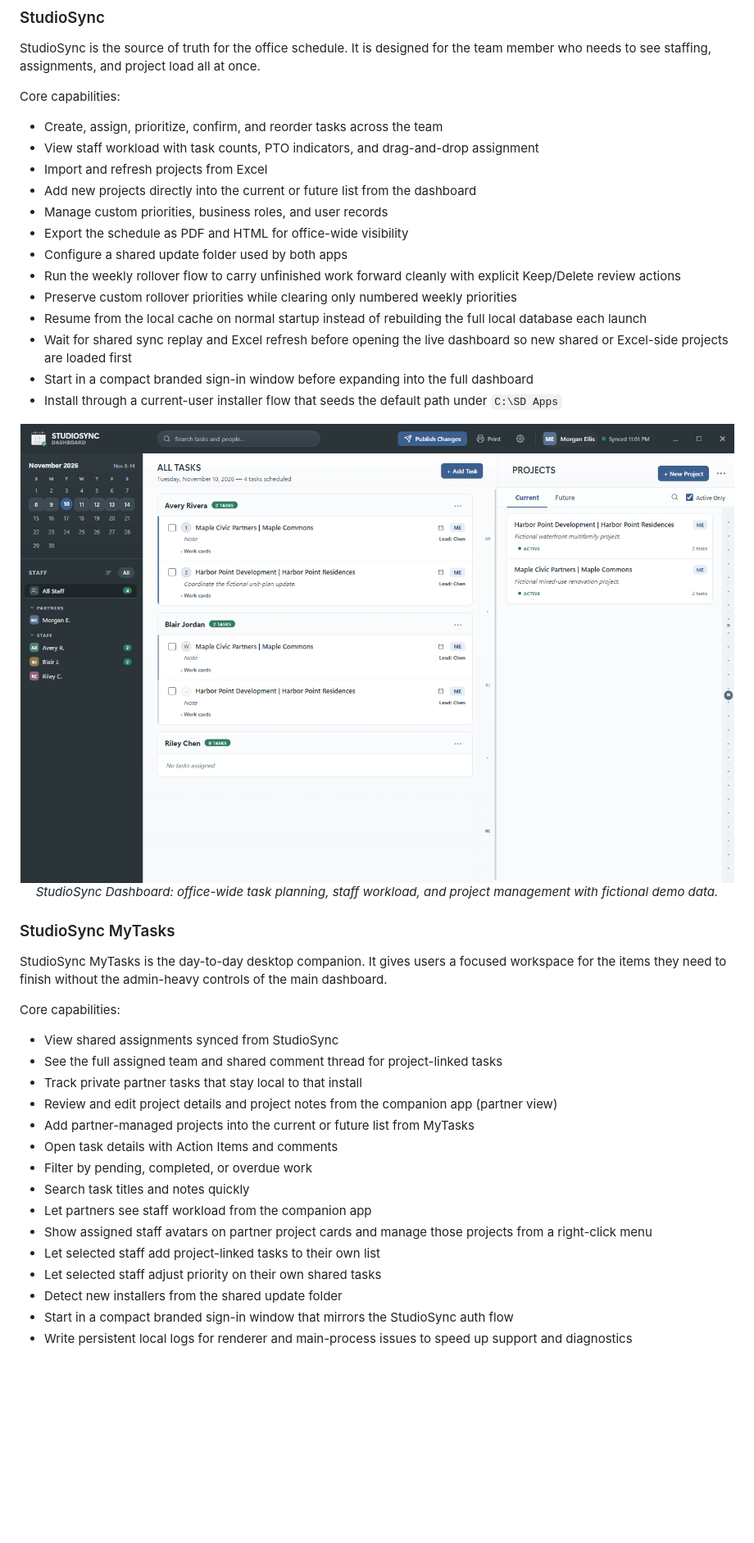
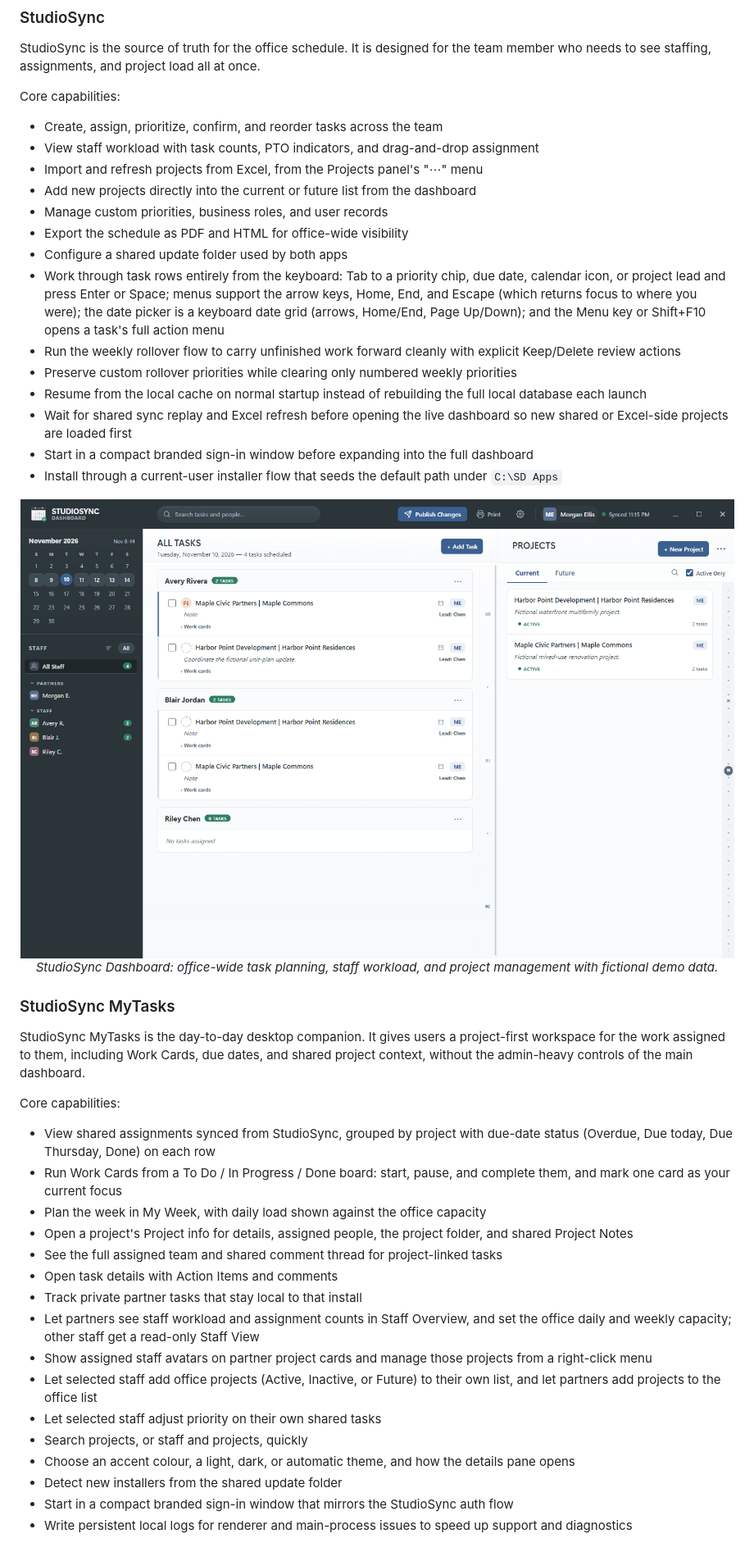
Before and after one commit to nchiappetta83/studiosync, a Markdown page: README.md, the part around one of its changes. Shown at 82% size. GitHub-like rendering; pictures changed too: docs/images/studiosync-dashboard-main.png; blank space fills up the shorter version.

```diff
--- a/README.md
+++ b/README.md
@@ -47,11 +47,12 @@ Core capabilities:
 
 - Create, assign, prioritize, confirm, and reorder tasks across the team
 - View staff workload with task counts, PTO indicators, and drag-and-drop assignment
-- Import and refresh projects from Excel
+- Import and refresh projects from Excel, from the Projects panel's "⋯" menu
 - Add new projects directly into the current or future list from the dashboard
 - Manage custom priorities, business roles, and user records
 - Export the schedule as PDF and HTML for office-wide visibility
 - Configure a shared update folder used by both apps
+- Work through task rows entirely from the keyboard: Tab to a priority chip, due date, calendar icon, or project lead and press Enter or Space; menus support the arrow keys, Home, End, and Escape (which returns focus to where you were); the date picker is a keyboard date grid (arrows, Home/End, Page Up/Down); and the Menu key or Shift+F10 opens a task's full action menu
 - Run the weekly rollover flow to carry unfinished work forward cleanly with explicit Keep/Delete review actions
 - Preserve custom rollover priorities while clearing only numbered weekly priorities
 - Resume from the local cache on normal startup instead of rebuilding the full local database each launch
@@ -66,22 +67,23 @@ Core capabilities:
 
 ### StudioSync MyTasks
 
-StudioSync MyTasks is the day-to-day desktop companion. It gives users a focused workspace for the items they need to finish without the admin-heavy controls of the main dashboard.
+StudioSync MyTasks is the day-to-day desktop companion. It gives users a project-first workspace for the work assigned to them, including Work Cards, due dates, and shared project context, without the admin-heavy controls of the main dashboard.
 
 Core capabilities:
 
-- View shared assignments synced from StudioSync
+- View shared assignments synced from StudioSync, grouped by project with due-date status (Overdue, Due today, Due Thursday, Done) on each row
+- Run Work Cards from a To Do / In Progress / Done board: start, pause, and complete them, and mark one card as your current focus
+- Plan the week in My Week, with daily load shown against the office capacity
+- Open a project's Project info for details, assigned people, the project folder, and shared Project Notes
 - See the full assigned team and shared comment thread for project-linked tasks
+- Open task details with Action Items and comments
 - Track private partner tasks that stay local to that install
-- Review and edit project details and project notes from the companion app (partner view)
-- Add partner-managed projects into the current or future list from MyTasks
-- Open task details with Action Items and comments
-- Filter by pending, completed, or overdue work
-- Search task titles and notes quickly
-- Let partners see staff workload from the companion app
+- Let partners see staff workload and assignment counts in Staff Overview, and set the office daily and weekly capacity; other staff get a read-only Staff View
 - Show assigned staff avatars on partner project cards and manage those projects from a right-click menu
-- Let selected staff add project-linked tasks to their own list
+- Let selected staff add office projects (Active, Inactive, or Future) to their own list, and let partners add projects to the office list
 - Let selected staff adjust priority on their own shared tasks
+- Search projects, or staff and projects, quickly
+- Choose an accent colour, a light, dark, or automatic theme, and how the details pane opens
 - Detect new installers from the shared update folder
 - Start in a compact branded sign-in window that mirrors the StudioSync auth flow
 - Write persistent local logs for renderer and main-process issues to speed up support and diagnostics
```
Also changed, not shown: other parts of README.md (+10 -10 lines), docs/images/flows-dashboard-add-project.png, docs/images/flows-dashboard-manage-staff.png.
